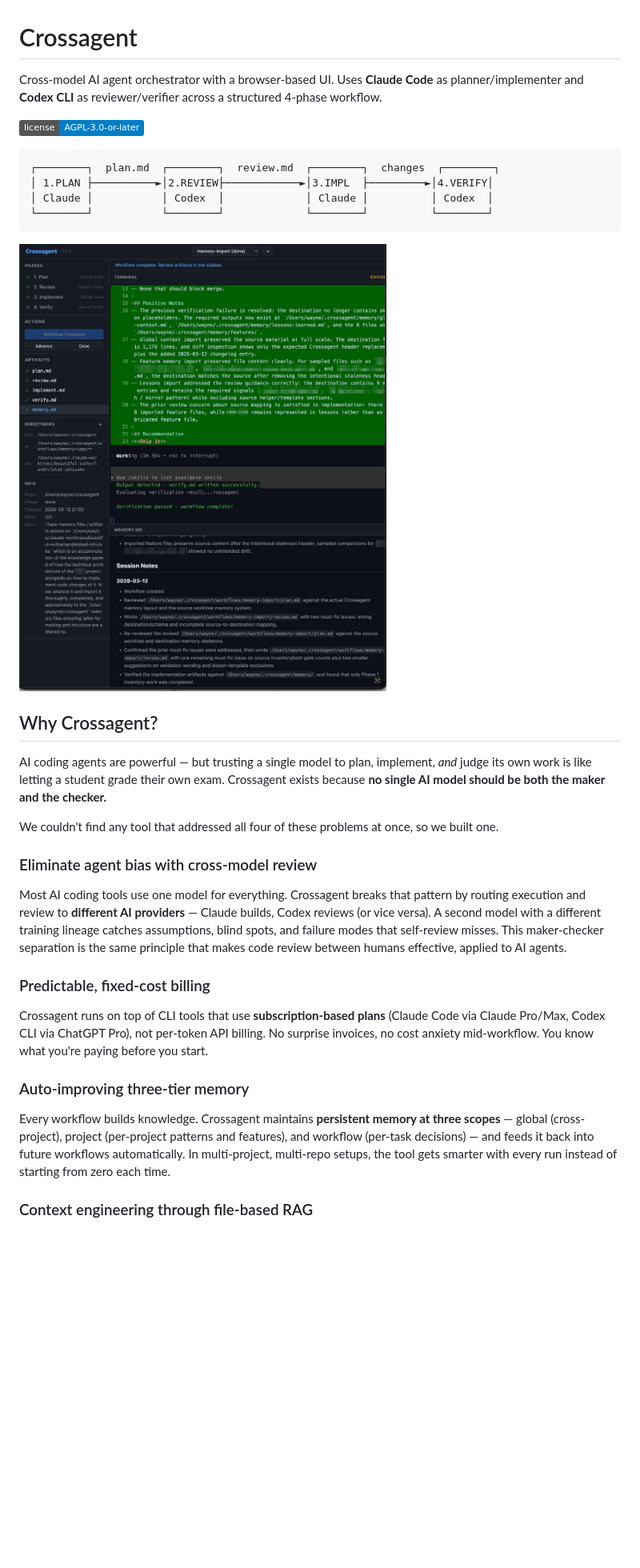
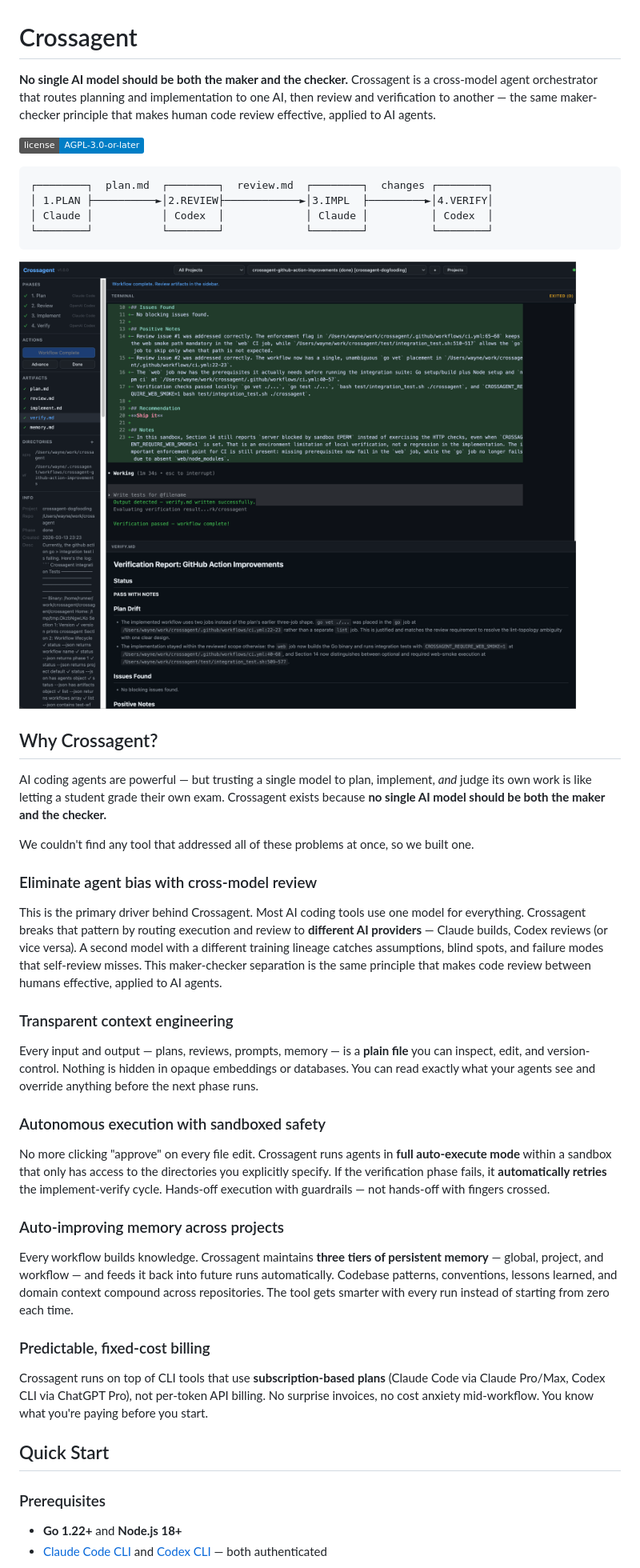
Before and after one commit to grikwong/crossagent, a Markdown page: README.md, the part around one of its changes. Shown at 80% size. Rendered like a GitHub page; pictures changed too: assets/crossagent-web-ui.jpg (deleted), assets/crossagent-web-ui.png (added); badges without logos; blank space fills up the shorter version.

````diff
--- a/README.md
+++ b/README.md
@@ -1,35 +1,48 @@
 # Crossagent
 
-Cross-model AI agent orchestrator with a browser-based UI. Uses **Claude Code** as planner/implementer and **Codex CLI** as reviewer/verifier across a structured 4-phase workflow.
+**No single AI model should be both the maker and the checker.** Crossagent is a cross-model agent orchestrator that routes planning and implementation to one AI, then review and verification to another — the same maker-checker principle that makes human code review effective, applied to AI agents.
 
 [![License: AGPL-3.0-or-later](https://img.shields.io/badge/license-AGPL--3.0--or--later-blue.svg)](./LICENSE)
 
 ```
-┌────────┐  plan.md  ┌────────┐  review.md  ┌────────┐  changes  ┌────────┐
+┌────────┐  plan.md  ┌────────┐  review.md  ┌────────┐  changes ┌────────┐
 │ 1.PLAN ├──────────►│2.REVIEW├────────────►│3.IMPL  ├─────────►│4.VERIFY│
 │ Claude │           │ Codex  │             │ Claude │          │ Codex  │
 └────────┘           └────────┘             └────────┘          └────────┘
 ```
 
-![Crossagent Web UI showing a completed workflow with phase progress, embedded terminal, and rendered artifacts](assets/crossagent-web-ui.jpg)
+![Crossagent Web UI showing a completed workflow with phase progress, embedded terminal, and rendered artifacts](assets/crossagent-web-ui.png)
 
 ## Why Crossagent?
 
 AI coding agents are powerful — but trusting a single model to plan, implement, *and* judge its own work is like letting a student grade their own exam. Crossagent exists because **no single AI model should be both the maker and the checker.**
 
-We couldn't find any tool that addressed all four of these problems at once, so we built one.
+We couldn't find any tool that addressed all of these problems at once, so we built one.
 
 ### Eliminate agent bias with cross-model review
 
-Most AI coding tools use one model for everything. Crossagent breaks that pattern by routing execution and review to **different AI providers** — Claude builds, Codex reviews (or vice versa). A second model with a different training lineage catches assumptions, blind spots, and failure modes that self-review misses. This maker-checker separation is the same principle that makes code review between humans effective, applied to AI agents.
+This is the primary driver behind Crossagent. Most AI coding tools use one model for everything. Crossagent breaks that pattern by routing execution and review to **different AI providers** — Claude builds, Codex reviews (or vice versa). A second model with a different training lineage catches assumptions, blind spots, and failure modes that self-review misses. This maker-checker separation is the same principle that makes code review between humans effective, applied to AI agents.
+
+### Transparent context engineering
+
+Every input and output — plans, reviews, prompts, memory — is a **plain file** you can inspect, edit, and version-control. Nothing is hidden in opaque embeddings or databases. You can read exactly what your agents see and override anything before the next phase runs.
+
+### Autonomous execution with sandboxed safety
+
+No more clicking "approve" on every file edit. Crossagent runs agents in **full auto-execute mode** within a sandbox that only has access to the directories you explicitly specify. If the verification phase fails, it **automatically retries** the implement-verify cycle. Hands-off execution with guardrails — not hands-off with fingers crossed.
+
+### Auto-improving memory across projects
+
+Every workflow builds knowledge. Crossagent maintains **three tiers of persistent memory** — global, project, and workflow — and feeds it back into future runs automatically. Codebase patterns, conventions, lessons learned, and domain context compound across repositories. The tool gets smarter with every run instead of starting from zero each time.
 
 ### Predictable, fixed-cost billing
 
 Crossagent runs on top of CLI tools that use **subscription-based plans** (Claude Code via Claude Pro/Max, Codex CLI via ChatGPT Pro), not per-token API billing. No surprise invoices, no cost anxiety mid-workflow. You know what you're paying before you start.
 
-### Auto-improving three-tier memory
+## Quick Start
 
-Every workflow builds knowledge. Crossagent maintains **persistent memory at three scopes** — global (cross-project), project (per-project patterns and features), and workflow (per-task decisions) — and feeds it back into future workflows automatically. In multi-project, multi-repo setups, the tool gets smarter with every run instead of starting from zero each time.
+### Prerequisites
 
-### Context engineering through file-based RAG
+- **Go 1.22+** and **Node.js 18+**
+- [Claude Code CLI](https://docs.anthropic.com/en/docs/claude-code) and [Codex CLI](https://github.com/openai/codex) — both authenticated
 
````
Also changed, not shown: other parts of README.md (+78 -216 lines), 2 other files.
